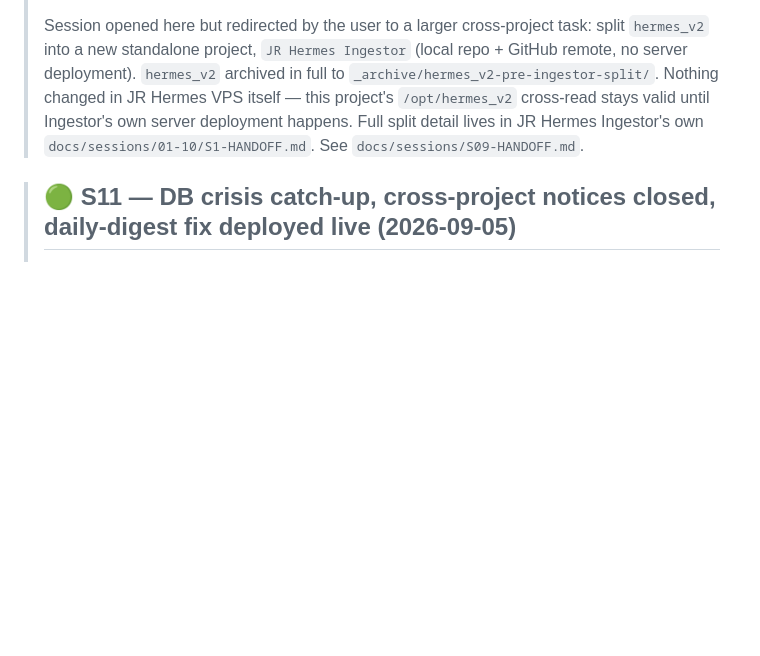
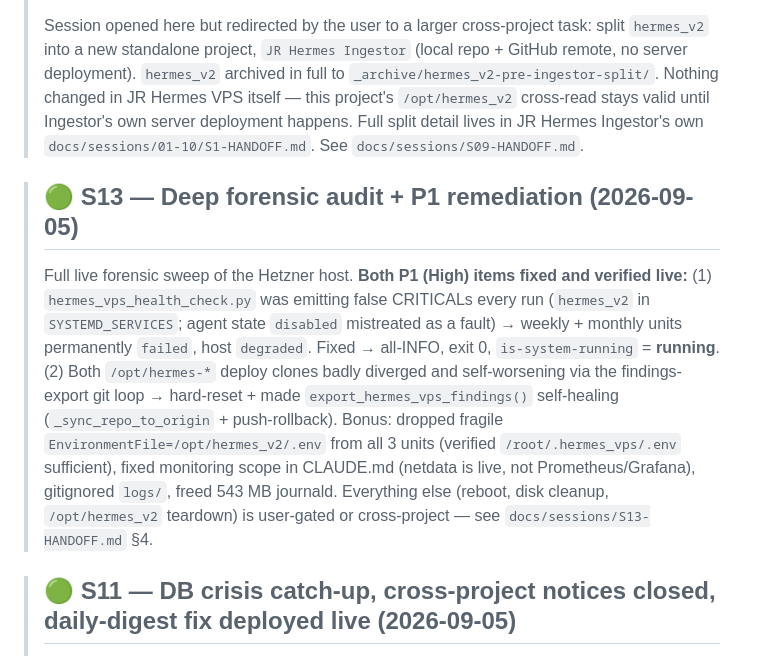
Before and after one commit to jr-oaks1/Hermes-VPS, a Markdown page: CLAUDE.md, the part around the change. GitHub-like rendering; blank space fills up the shorter version.

Commit message:
S13: handoff + CLAUDE.md session history + memory
Co-Authored-By: Claude Sonnet 5 <noreply@anthropic.com>

```diff
--- a/CLAUDE.md
+++ b/CLAUDE.md
@@ -106,6 +106,9 @@ recent linked here once it exists.
 > ## 🟢 S09 — hermes_v2 → JR Hermes Ingestor split (redirected session, 2026-08-26)
 > Session opened here but redirected by the user to a larger cross-project task: split `hermes_v2` into a new standalone project, `JR Hermes Ingestor` (local repo + GitHub remote, no server deployment). `hermes_v2` archived in full to `_archive/hermes_v2-pre-ingestor-split/`. Nothing changed in JR Hermes VPS itself — this project's `/opt/hermes_v2` cross-read stays valid until Ingestor's own server deployment happens. Full split detail lives in JR Hermes Ingestor's own `docs/sessions/01-10/S1-HANDOFF.md`. See `docs/sessions/S09-HANDOFF.md`.
 
+> ## 🟢 S13 — Deep forensic audit + P1 remediation (2026-09-05)
+> Full live forensic sweep of the Hetzner host. **Both P1 (High) items fixed and verified live:** (1) `hermes_vps_health_check.py` was emitting false CRITICALs every run (`hermes_v2` in `SYSTEMD_SERVICES`; agent state `disabled` mistreated as a fault) → weekly + monthly units permanently `failed`, host `degraded`. Fixed → all-INFO, exit 0, `is-system-running` = **running**. (2) Both `/opt/hermes-*` deploy clones badly diverged and self-worsening via the findings-export git loop → hard-reset + made `export_hermes_vps_findings()` self-healing (`_sync_repo_to_origin` + push-rollback). Bonus: dropped fragile `EnvironmentFile=/opt/hermes_v2/.env` from all 3 units (verified `/root/.hermes_vps/.env` sufficient), fixed monitoring scope in CLAUDE.md (netdata is live, not Prometheus/Grafana), gitignored `logs/`, freed 543 MB journald. Everything else (reboot, disk cleanup, `/opt/hermes_v2` teardown) is user-gated or cross-project — see `docs/sessions/S13-HANDOFF.md` §4.
+
 > ## 🟢 S11 — DB crisis catch-up, cross-project notices closed, daily-digest fix deployed live (2026-09-05)
 > Confirmed S10's DB corruption crisis had already been resolved (undocumented) via Ingestor's own S27 audit; closed 3 pending cross-project notices; root-caused 3 failed systemd units (weekly/monthly health checks failing on a stale git-push step, daily-digest failing on unescaped Telegram HTML). Fixed, staged, smoke-tested, and — after explicit user go-ahead — **deployed and live-verified** the daily-digest fix (`status=0/SUCCESS`, real digest sent). Weekly/monthly git-push bug and stale `hermes_v2` references in `hermes_vps_health_check.py` remain open for S12. See `docs/sessions/S11-HANDOFF.md` and `docs/sessions/S12-HANDOFF.md` (continuation pickup).
 ---
```
Also changed, not shown: docs/sessions/S13-HANDOFF.md (added, +164 -0 lines).
